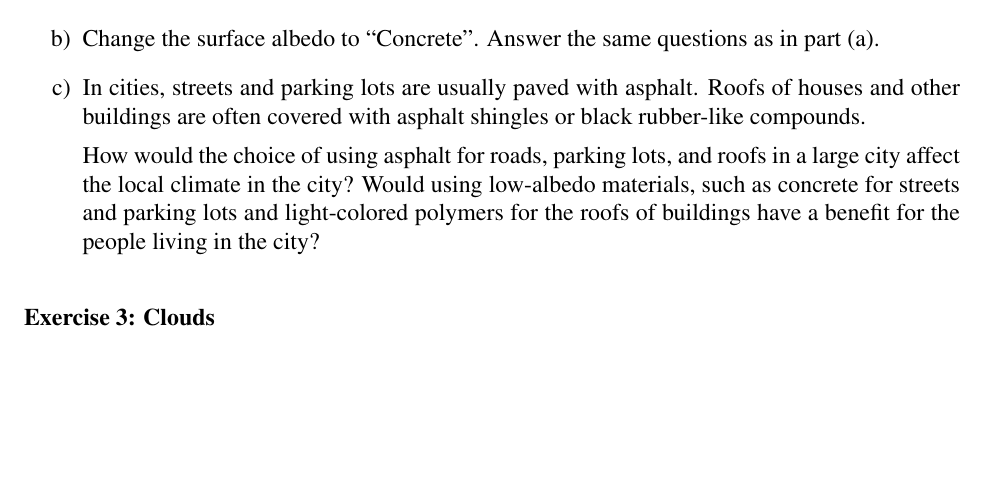
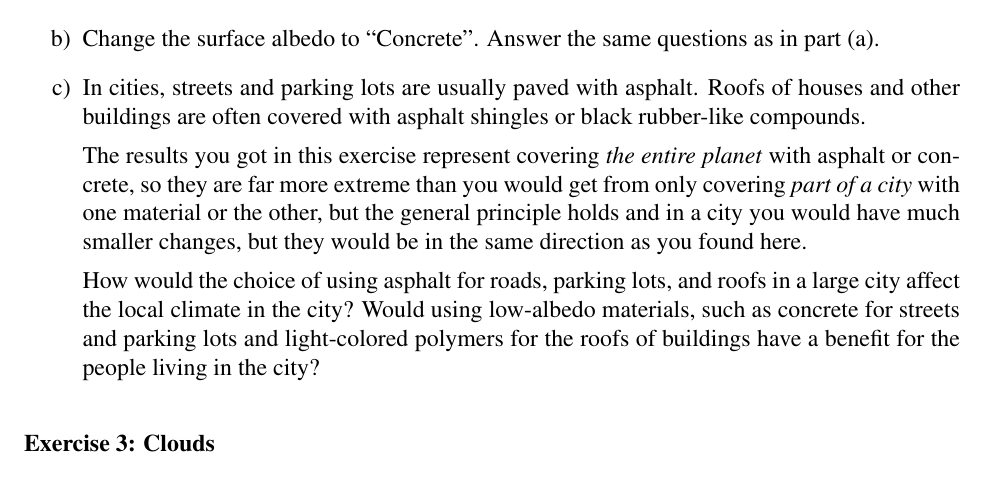
Before and after one commit to gilligan-ees-3310-2020/lab-04-assignment, an R Markdown document (lab-04-instructions.Rmd): part of page 10 of 10, cut so that both start at the same text, the shorter picture padded with empty space. The pictures show the output file lab-04-instructions.pdf that the author committed with the source.

Commit message:
Re-knit the documentation.

```diff
--- a/lab-04-instructions.Rmd
+++ b/lab-04-instructions.Rmd
@@ -6,14 +6,14 @@ date: 'Lab: Mon. Feb. 15 Due: Mon. Feb. 24.'
 fontfamily: mathptmx
 fontsize: 12pt
 output:
-  html_document:
-    toc: yes
   word_document:
     toc: yes
   pdf_document:
     toc: yes
     includes:
       in_header: ees3310.sty
+  html_document:
+    toc: yes
   github_document:
     toc: yes
 ---
@@ -499,6 +499,12 @@ c) In cities, streets and parking lots are usually paved with asphalt.
    Roofs of houses and other buildings are often covered with asphalt shingles
    or black rubber-like compounds.
 
+   The results you got in this exercise represent covering _the entire planet_
+   with asphalt or concrete, so they are far more extreme than you would get
+   from only covering _part of a city_ with one material or the other, but
+   the general principle holds and in a city you would have much smaller
+   changes, but they would be in the same direction as you found here.
+
    How would the choice of using asphalt for roads, parking lots, and roofs in
    a large city affect the local climate in the city?
    Would using low-albedo materials, such as concrete for streets and parking
```
Also changed, not shown: lab-04-instructions.md, lab-04-instructions.pdf.
